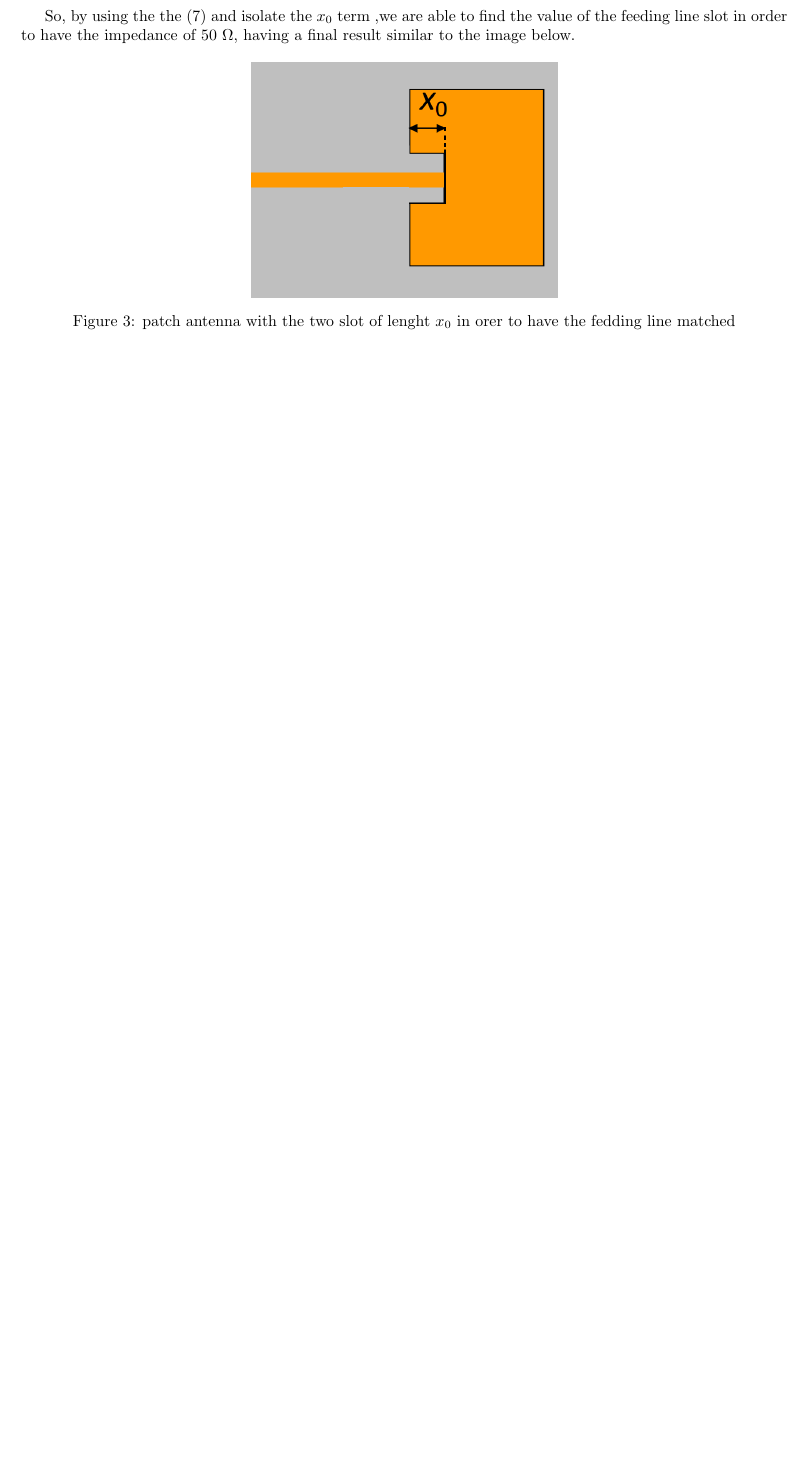
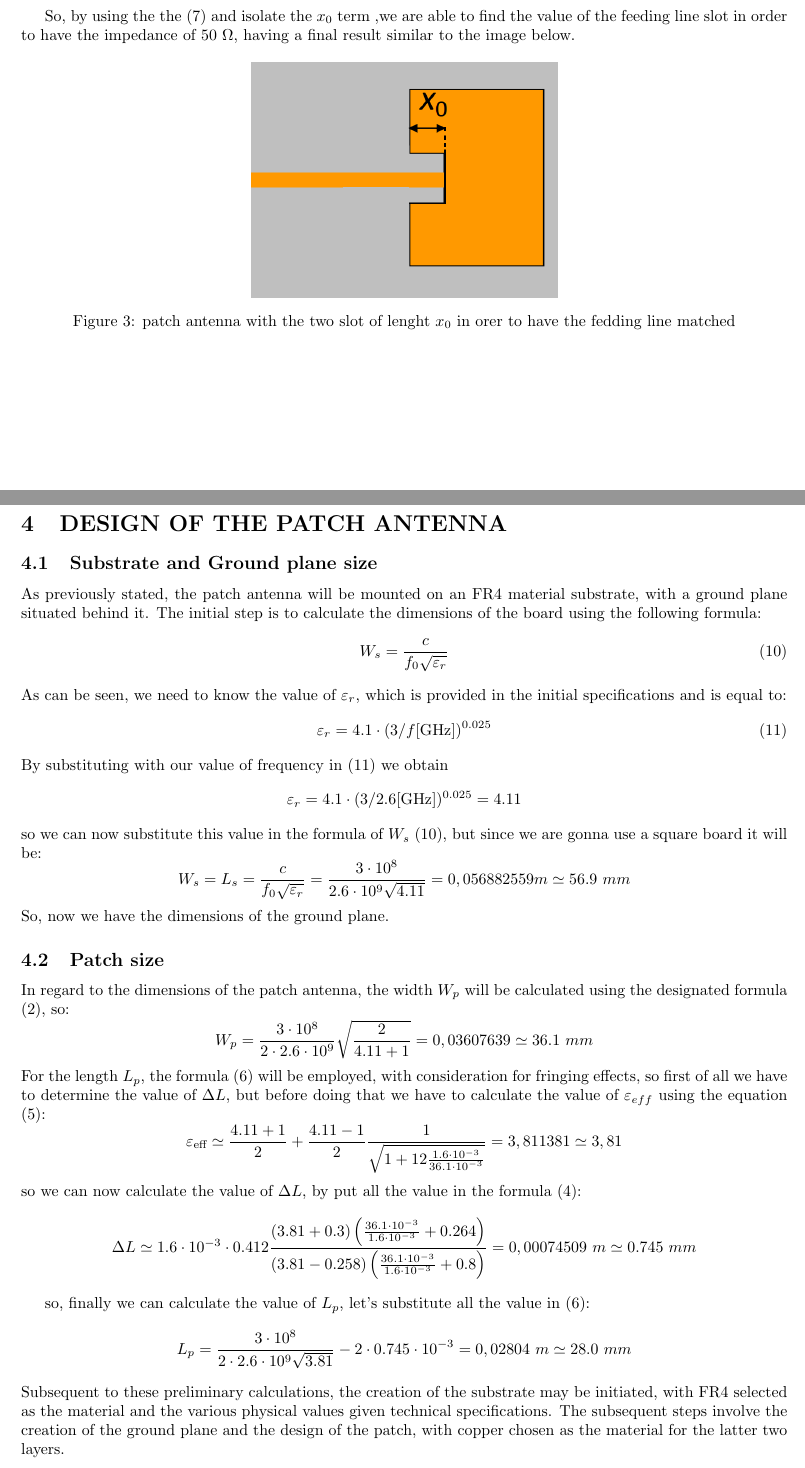
Before and after one commit to Brik81/ATRVC_patch_report, a LaTeX document (ATRVC_group1_patch_report.tex): part of page 5 of 5 before the commit and two parts of pages 5 and 6 of 7 after it, the two joined at a grey line, cut so that both start at the same text, the shorter picture padded with empty space. Compiled offline with pdfLaTeX.

Commit message:
microstrip design
fatta la parte di microstrip design, next: simulation and tuning

```diff
--- a/ATRVC_group1_patch_report.tex
+++ b/ATRVC_group1_patch_report.tex
@@ -5,7 +5,7 @@
 \usepackage[normalem]{ulem}
 \usepackage{soul}
 \usepackage{graphicx} % Required for inserting images
-\usepackage[left=2cm, right=2cm, top=2.5cm, bottom=2.5cm]{geometry}
+%\usepackage[left=2cm, right=2cm, top=2.5cm, bottom=2.5cm]{geometry}
 \usepackage{circuitikz}
 \usepackage{tikz}
 \usepackage{pgfplots}
@@ -229,11 +237,42 @@ In order to achieve this value we have to exploit this formula:
 		\lambda_0=\frac{c}{f_r}
 	\end{equation}
 
-	So, by using the the \eqref{eq7} and isolate the $x_0$ term ,we are able to find the value of the feeding line slot in order to have the impedance of 50 $\Omega$, having a final result similar to the image below.
+	So, by using the the \eqref{R_i(x0)} and isolate the $x_0$ term ,we are able to find the value of the feeding line slot in order to have the impedance of 50 $\Omega$, having a final result similar to the image below.
 	\begin{figure}[h]
 		\centering
 		\includegraphics[width=0.4\linewidth]{img/img3}
 		\caption{patch antenna with the two slot of lenght $x_0$ in orer to have the fedding line matched}
 		\label{fig:img3}
 	\end{figure}
+	\newpage
+	\section{DESIGN OF THE PATCH ANTENNA}
+	\subsection{Substrate and Ground plane size}
+	As previously stated, the patch antenna will be mounted on an FR4 material substrate, with a ground plane situated behind it. The initial step is to calculate the dimensions of the board using the following formula:
+	\begin{equation}
+		W_s=\frac{c}{f_0 \sqrt{\varepsilon_r}}
+		\label{Ws}
+	\end{equation}
+	As can be seen, we need to know the value of $\varepsilon_r$, which is provided in the initial specifications and is equal to:
+	\begin{equation}
+		\varepsilon_r = 4.1 \cdot (3/f[\text{GHz}])^{0.025}
+		\label{epsilon_r}
+	\end{equation}
+	By substituting with our value of frequency in \eqref{epsilon_r} we obtain \[\varepsilon_r = 4.1 \cdot (3/2.6[\text{GHz}])^{0.025}=4.11\]
+	so we can now substitute this value in the formula of $W_s$ \eqref{Ws}, but since we are gonna use a square board it will be: \[W_s=L_s=\frac{c}{f_0 \sqrt{\varepsilon_r}}=\frac{3 \cdot 10^8}{2.6 \cdot 10^9\sqrt{4.11}}=0,056882559 m \simeq 56.9\ mm \]
+So, now we have the dimensions of the ground plane.
+\subsection{Patch size}
+In regard to the dimensions of the patch antenna, the width $W_p$ will be calculated using the designated formula \eqref{Wp}, so:
+\[W_p=\frac{3 \cdot 10^8}{2 \cdot 2.6 \cdot 10^9}\sqrt{\frac{2}{4.11+1}}=0,03607639
+ \simeq 36.1 \ mm\]
+For the length $L_p$, the formula \eqref{Lp} will be employed, with consideration for fringing effects, so first of all we have to determine the value of $\Delta L$, but before doing that we have to calculate the value of $\varepsilon_{eff}$ using the equation \eqref{Epsilon_eff}:
+\[\varepsilon_\text{eff} \simeq \frac{4.11 + 1}{2} + \frac{4.11 - 1}{2} \frac{1}{\sqrt{1 + 12 \frac{1.6 \cdot 10^{-3}}{36.1 \cdot 10^{-3}}}}=3,811381 \simeq 3,81\]
+so we can now calculate the value of $\Delta L$, by put all the value in the formula \eqref{DeltaL}:
+\[	\Delta L \simeq 1.6 \cdot 10^{-3} \cdot 0.412 \frac{\left( 3.81 + 0.3 \right) \left( \frac{36.1 \cdot 10^{-3}}{1.6\cdot 10^{-3}} + 0.264 \right)}{\left( 3.81 - 0.258 \right) \left( \frac{36.1\cdot 10^{-3}}{1.6 \cdot 10^{-3}} + 0.8 \right)} = 0,00074509
+\ m \simeq 0.745 \ mm
+\]
 
+so, finally we can calculate the value of $L_p$, let's substitute all the value in \eqref{Lp}:
+\[L_p = \frac{3 \cdot 10^8}{2\cdot 2.6 \cdot 10^9 \sqrt{3.81}} - 2\cdot 0.745 \cdot 10^{-3} = 0,02804 \ m \simeq 28.0 \ mm
+ \]
+  Subsequent to these preliminary calculations, the creation of the substrate may be initiated, with FR4 selected as the material and the various physical values given technical specifications. The subsequent steps involve the creation of the ground plane and the design of the patch, with copper chosen as the material for the latter two layers.
+ \newpage
```
Also changed, not shown: ATRVC_group1_patch_report.pdf, img/img4.png (added), ATRVC_group1_patch_report.tex (61 more changed lines), 5 other files.
